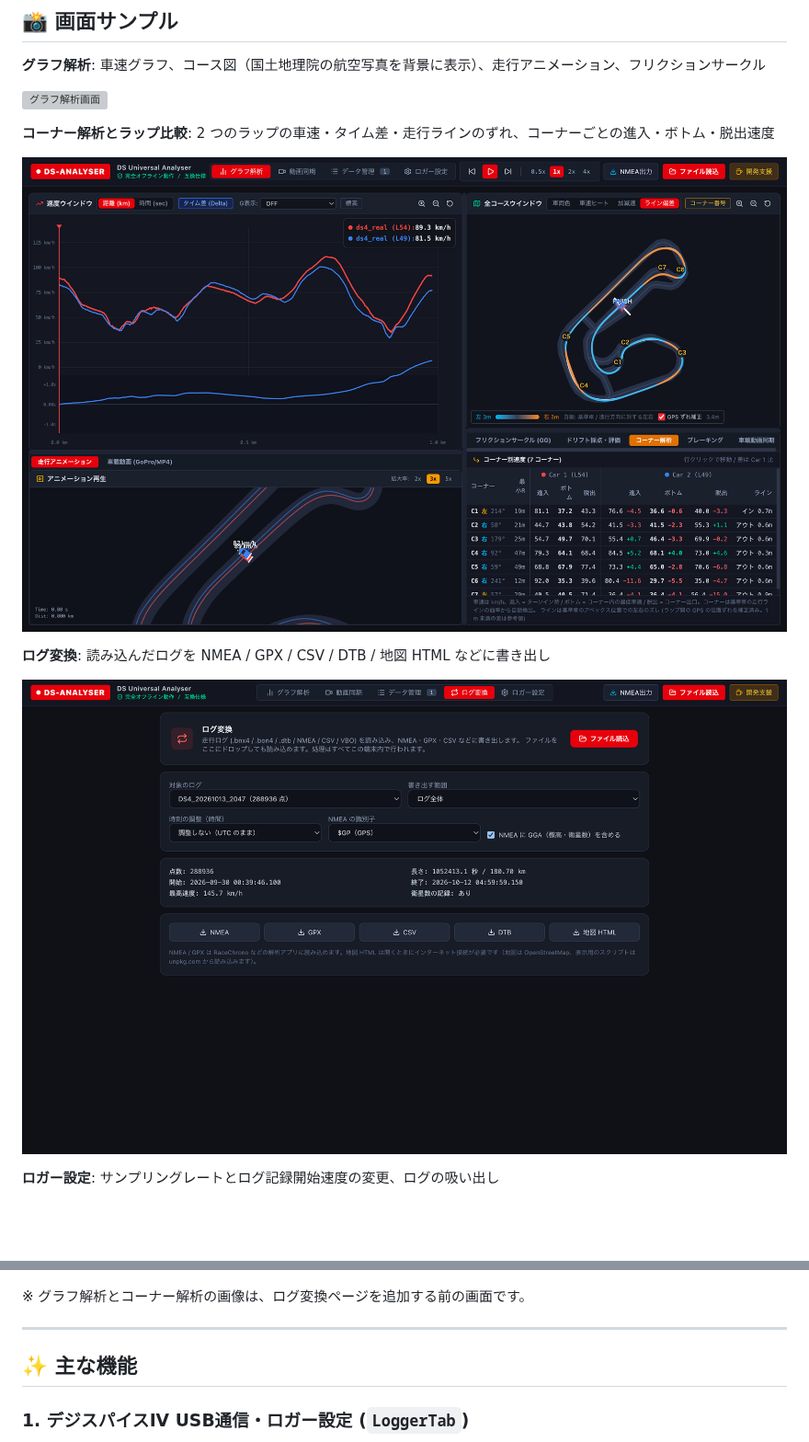
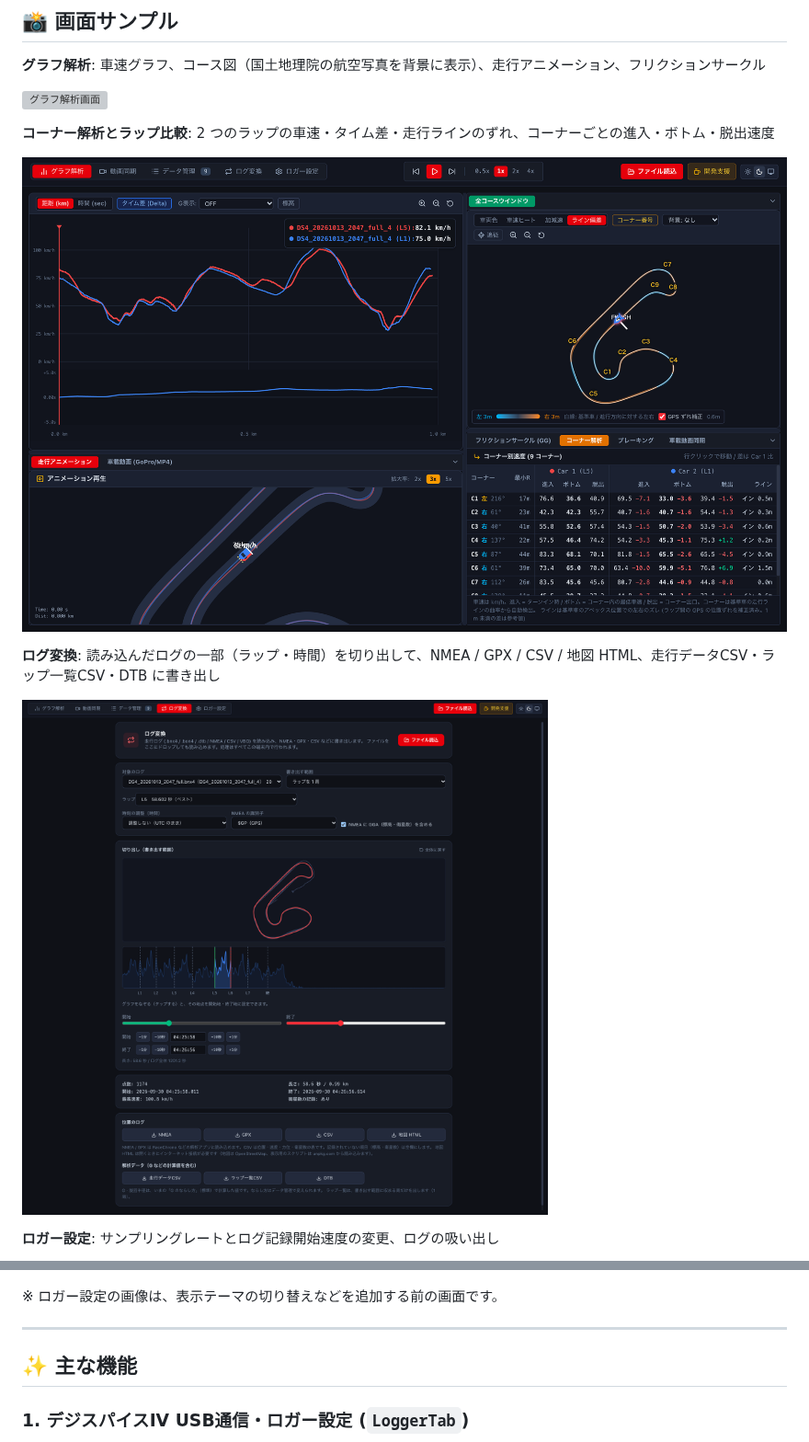
Before and after one commit to oud0n/ds_universal, a Markdown page: README.md, 2 parts joined by grey strips. Shown at 92% size. GitHub-like rendering; pictures changed too: docs/images/convert.png, docs/images/corner_analysis.png; blank space fills up the shorter version; grey boxes are pictures that could not be loaded.

Commit message:
docs: README の画面サンプル (グラフ解析・コーナー解析・ログ変換) を今の画面で撮り直す
Co-Authored-By: Claude Opus 5.5 <noreply@anthropic.com>
Claude-Session: https://claude.ai/code/session_01S7qfJm9CjxuNvqoCpSwGyQ

```diff
--- a/README.md
+++ b/README.md
@@ -38,7 +38,7 @@
 
 ![コーナー解析画面](docs/images/corner_analysis.png)
 
-**ログ変換**: 読み込んだログを NMEA / GPX / CSV / DTB / 地図 HTML などに書き出し
+**ログ変換**: 読み込んだログの一部（ラップ・時間）を切り出して、NMEA / GPX / CSV / 地図 HTML、走行データCSV・ラップ一覧CSV・DTB に書き出し
 
 ![ログ変換画面](docs/images/convert.png)
 
@@ -46,7 +46,7 @@
 
 ![ロガー設定画面](docs/images/logger.png)
 
-※ グラフ解析とコーナー解析の画像は、ログ変換ページを追加する前の画面です。
+※ ロガー設定の画像は、表示テーマの切り替えなどを追加する前の画面です。
 
 ---
 
```
Also changed, not shown: 1 other file.
